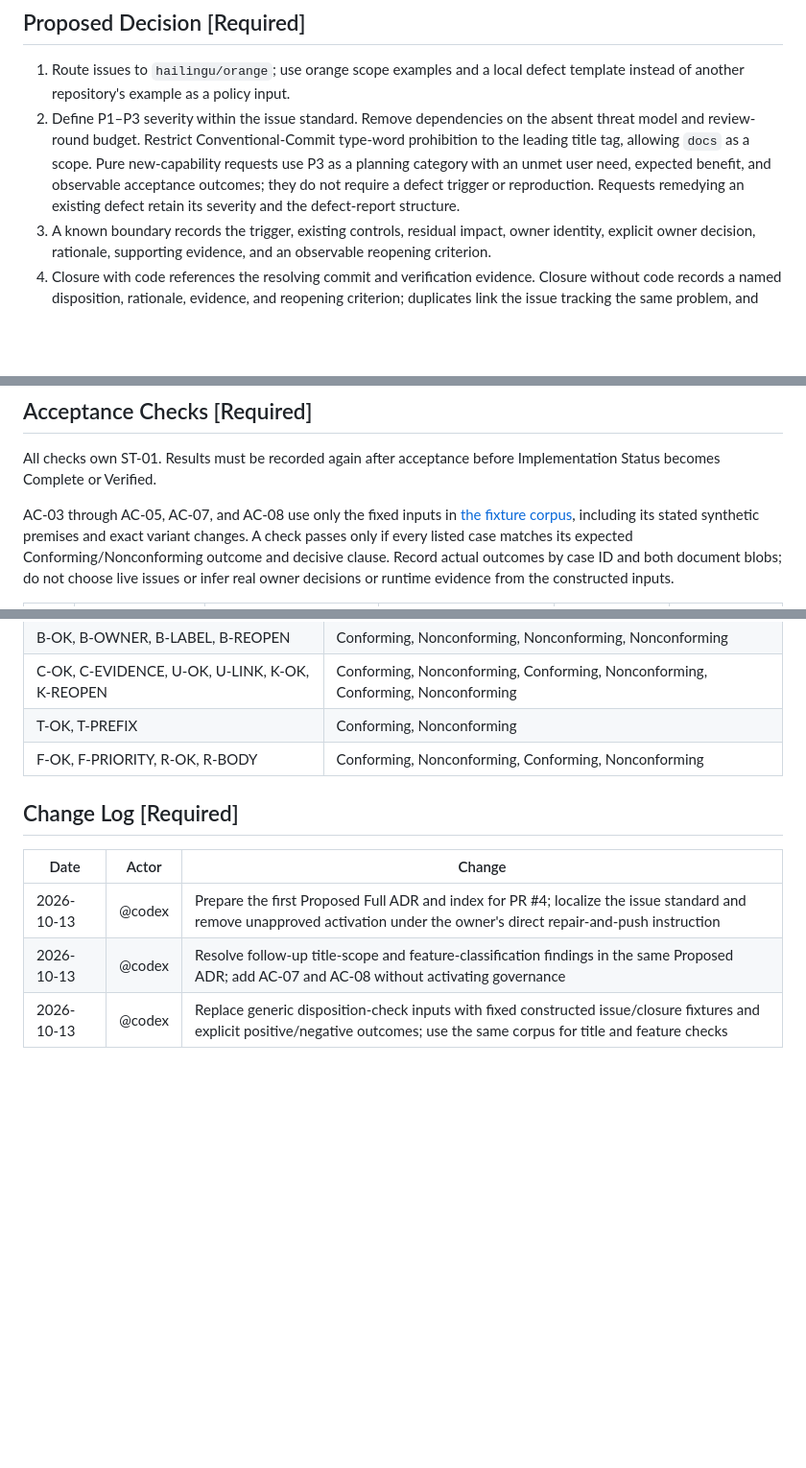
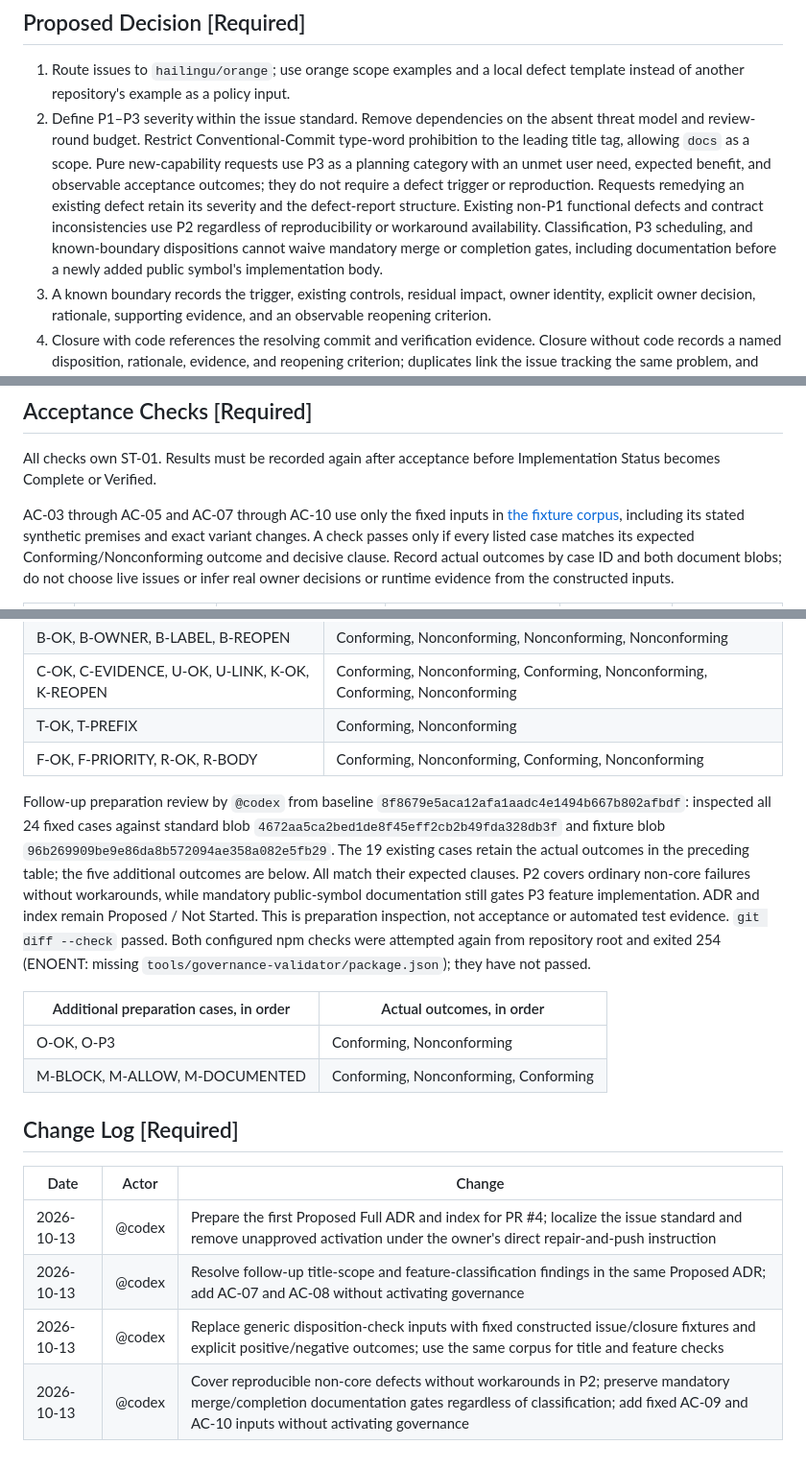
Before and after one commit to hailingu/orange, a Markdown page: docs/adr/ADR-0001-orange-issue-governance.md, 3 parts joined by grey strips. Shown at 96% size. GitHub-like rendering; blank space fills up the shorter version.

```diff
--- a/docs/adr/ADR-0001-orange-issue-governance.md
+++ b/docs/adr/ADR-0001-orange-issue-governance.md
@@ -114,6 +114,11 @@ are not Decision Status acceptance or rejection events.
    user need, expected benefit, and observable acceptance outcomes; they do not
    require a defect trigger or reproduction. Requests remedying an existing
    defect retain its severity and the defect-report structure.
+   Existing non-P1 functional defects and contract inconsistencies use P2
+   regardless of reproducibility or workaround availability. Classification,
+   P3 scheduling, and known-boundary dispositions cannot waive mandatory
+   merge or completion gates, including documentation before a newly added
+   public symbol's implementation body.
 3. A known boundary records the trigger, existing controls, residual impact,
    owner identity, explicit owner decision, rationale, supporting evidence,
    and an observable reopening criterion.
@@ -139,7 +144,7 @@ implementation deliverables.
 All checks own ST-01. Results must be recorded again after acceptance before
 Implementation Status becomes Complete or Verified.
 
-AC-03 through AC-05, AC-07, and AC-08 use only the fixed inputs in
+AC-03 through AC-05 and AC-07 through AC-10 use only the fixed inputs in
 [the fixture corpus](fixtures/orange-issue-governance-cases.md), including its
 stated synthetic premises and exact variant changes. A check passes only if
 every listed case matches its expected Conforming/Nonconforming outcome and
@@ -239,6 +246,24 @@ remain visible and prevent a false claim of accepted or verified governance.
 | T-OK, T-PREFIX | Conforming, Nonconforming |
 | F-OK, F-PRIORITY, R-OK, R-BODY | Conforming, Nonconforming, Conforming, Nonconforming |
 
+Follow-up preparation review by `@codex` from baseline
+`8f8679e5aca12afa1aadc4e1494b667b802afbdf`: inspected all 24 fixed cases
+against standard blob `4672aa5ca2bed1de8f45eff2cb2b49fda328db3f` and fixture
+blob `96b269909be9e86da8b572094ae358a082e5fb29`. The 19 existing cases retain
+the actual outcomes in the preceding table; the five additional outcomes
+are below. All match their expected clauses. P2 covers ordinary non-core
+failures without workarounds, while mandatory public-symbol documentation
+still gates P3 feature implementation. ADR and index remain Proposed / Not
+Started. This is preparation inspection, not acceptance or automated test
+evidence. `git diff --check` passed. Both configured npm checks were attempted
+again from repository root and exited 254 (ENOENT: missing
+`tools/governance-validator/package.json`); they have not passed.
+
+| Additional preparation cases, in order | Actual outcomes, in order |
+| --- | --- |
+| O-OK, O-P3 | Conforming, Nonconforming |
+| M-BLOCK, M-ALLOW, M-DOCUMENTED | Conforming, Nonconforming, Conforming |
+
 ## Change Log [Required]
 
 | Date | Actor | Change |
@@ -246,3 +271,4 @@ remain visible and prevent a false claim of accepted or verified governance.
 | 2026-10-13 | @codex | Prepare the first Proposed Full ADR and index for PR #4; localize the issue standard and remove unapproved activation under the owner's direct repair-and-push instruction |
 | 2026-10-13 | @codex | Resolve follow-up title-scope and feature-classification findings in the same Proposed ADR; add AC-07 and AC-08 without activating governance |
 | 2026-10-13 | @codex | Replace generic disposition-check inputs with fixed constructed issue/closure fixtures and explicit positive/negative outcomes; use the same corpus for title and feature checks |
+| 2026-10-13 | @codex | Cover reproducible non-core defects without workarounds in P2; preserve mandatory merge/completion documentation gates regardless of classification; add fixed AC-09 and AC-10 inputs without activating governance |
```
Also changed, not shown: other parts of docs/adr/ADR-0001-orange-issue-governance.md (+2 -0 lines), docs/development/issue-standard.md (+15 -7 lines), 1 other file.
